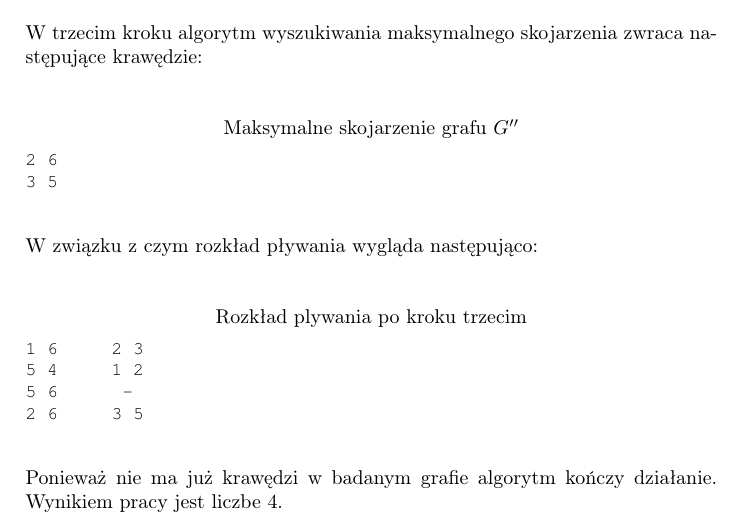
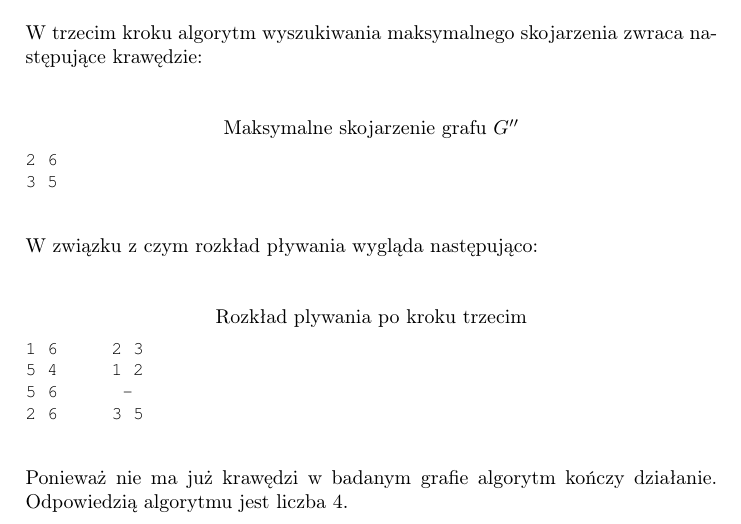
Before and after one commit to kdutkowski/kajaki, a LaTeX paper (docs/teoria.tex): part of page 3 of 5, cut so that both start at the same text. Compiled offline with pdfLaTeX.

Commit message:
minor fix

```diff
--- a/docs/teoria.tex
+++ b/docs/teoria.tex
@@ -153,8 +153,7 @@ W związku z czym rozkład pływania wygląda następująco:
 5 6	 -
 2 6	3 5
 \end{lstlisting}
-Ponieważ nie ma już krawędzi w badanym grafie algorytm kończy działanie. Wynikiem pracy jest
-liczbe $4$.
+Ponieważ nie ma już krawędzi w badanym grafie algorytm kończy działanie. Odpowiedzią algorytmu jest liczba $4$.
 \end{example}
 
 \subsection{Pesudokod}
```
